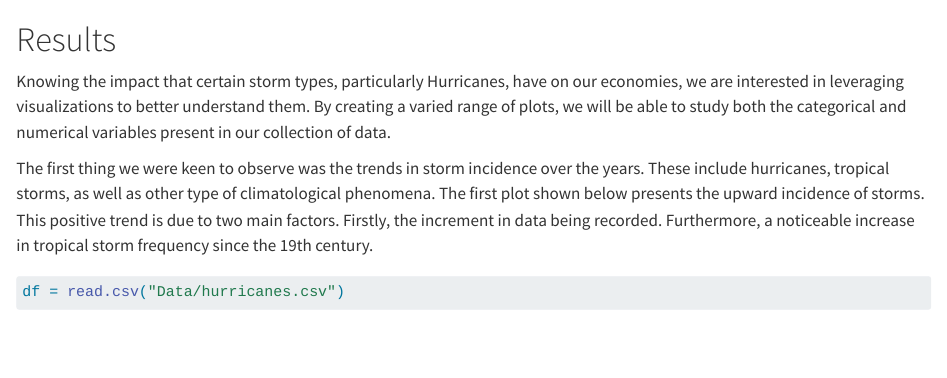
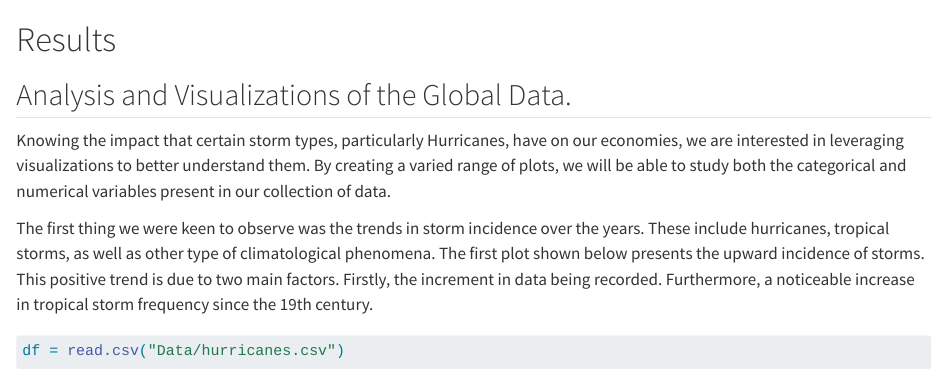
Before and after one commit to EDAV-Fall2023-FinalProject-Group8/hurricanes, a Quarto document (results.qmd): the page in a window 1100 px wide, from its top. Rendered offline with R 4.5, knitr and Pandoc in place of Quarto, with nearby package versions; some code elsewhere in the file could not run offline; long lines of code are wrapped.

Commit message:
updated a section to results

```diff
--- a/results.qmd
+++ b/results.qmd
@@ -1,4 +1,6 @@
 # Results
+
+## Analysis and Visualizations of the Global Data.
 
 Knowing the impact that certain storm types, particularly Hurricanes, have on our economies, we are interested in leveraging visualizations to better understand them. By creating a varied range of plots, we will be able to study both the categorical and numerical variables present in our collection of data.
 
```
